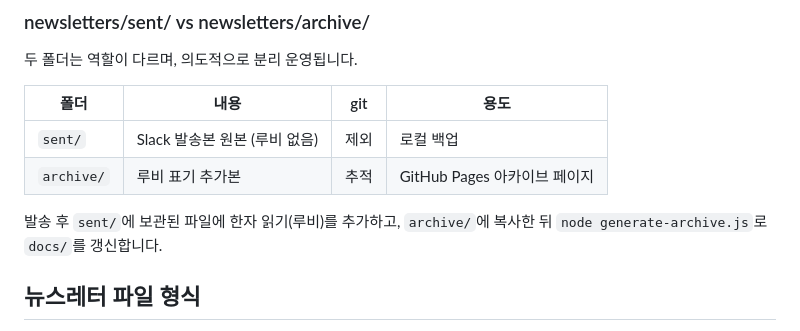
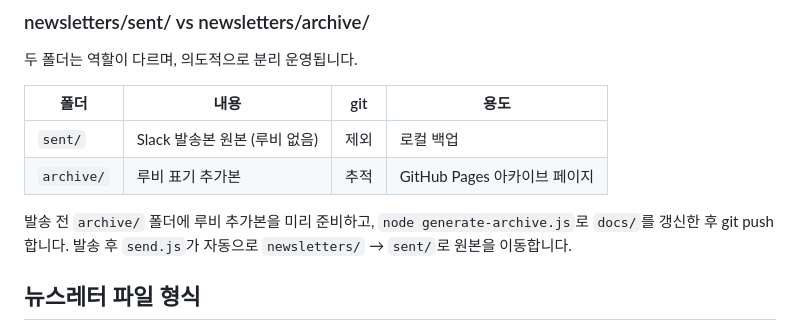
Before and after one commit to frombella/hitokoto, a Markdown page: README.md, the part around the change. Rendered like a GitHub page.

Commit message:
docs: README.md 아카이브 워크플로우 설명 업데이트

```diff
--- a/README.md
+++ b/README.md
@@ -31,7 +31,7 @@ hitokoto/
 | `sent/` | Slack 발송본 원본 (루비 없음) | 제외 | 로컬 백업 |
 | `archive/` | 루비 표기 추가본 | 추적 | GitHub Pages 아카이브 페이지 |
 
-발송 후 `sent/`에 보관된 파일에 한자 읽기(루비)를 추가하고, `archive/`에 복사한 뒤 `node generate-archive.js`로 `docs/`를 갱신합니다.
+발송 전 `archive/` 폴더에 루비 추가본을 미리 준비하고, `node generate-archive.js`로 `docs/`를 갱신한 후 git push합니다. 발송 후 `send.js`가 자동으로 `newsletters/` → `sent/`로 원본을 이동합니다.
 
 ## 뉴스레터 파일 형식
 
```
